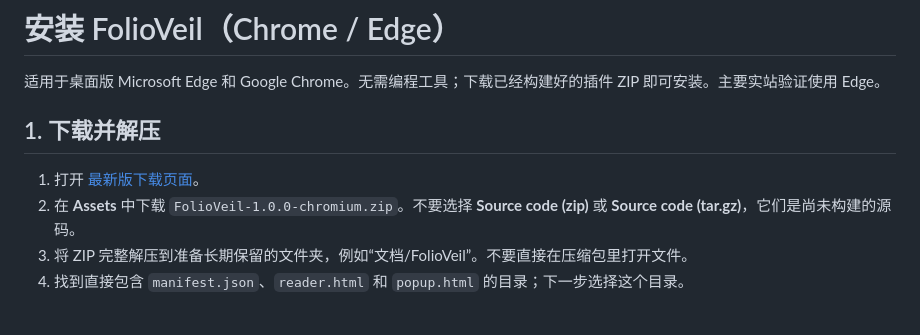
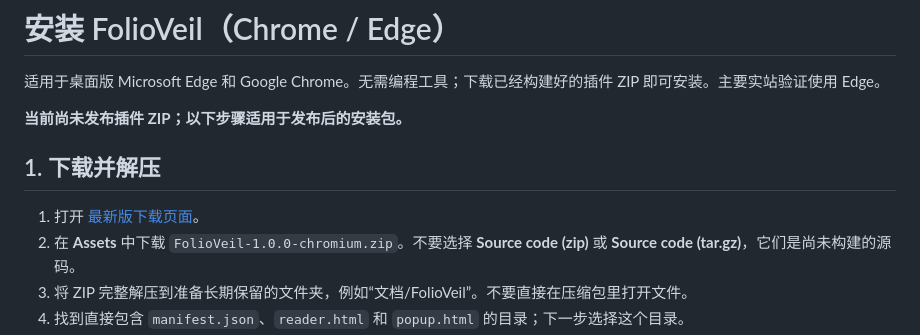
Before and after one commit to Tantor-D/FolioVeil, a Markdown page: INSTALL.md, the part around one of its changes. Drawn GitHub-style; blank space fills up the shorter version.

```diff
--- a/INSTALL.md
+++ b/INSTALL.md
@@ -2,5 +2,7 @@
 
 适用于桌面版 Microsoft Edge 和 Google Chrome。无需编程工具；下载已经构建好的插件 ZIP 即可安装。主要实站验证使用 Edge。
 
+**当前尚未发布插件 ZIP；以下步骤适用于发布后的安装包。**
+
 ## 1. 下载并解压
 
```
Also changed, not shown: other parts of INSTALL.md (+1 -1 lines), README.md (+4 -2 lines).
